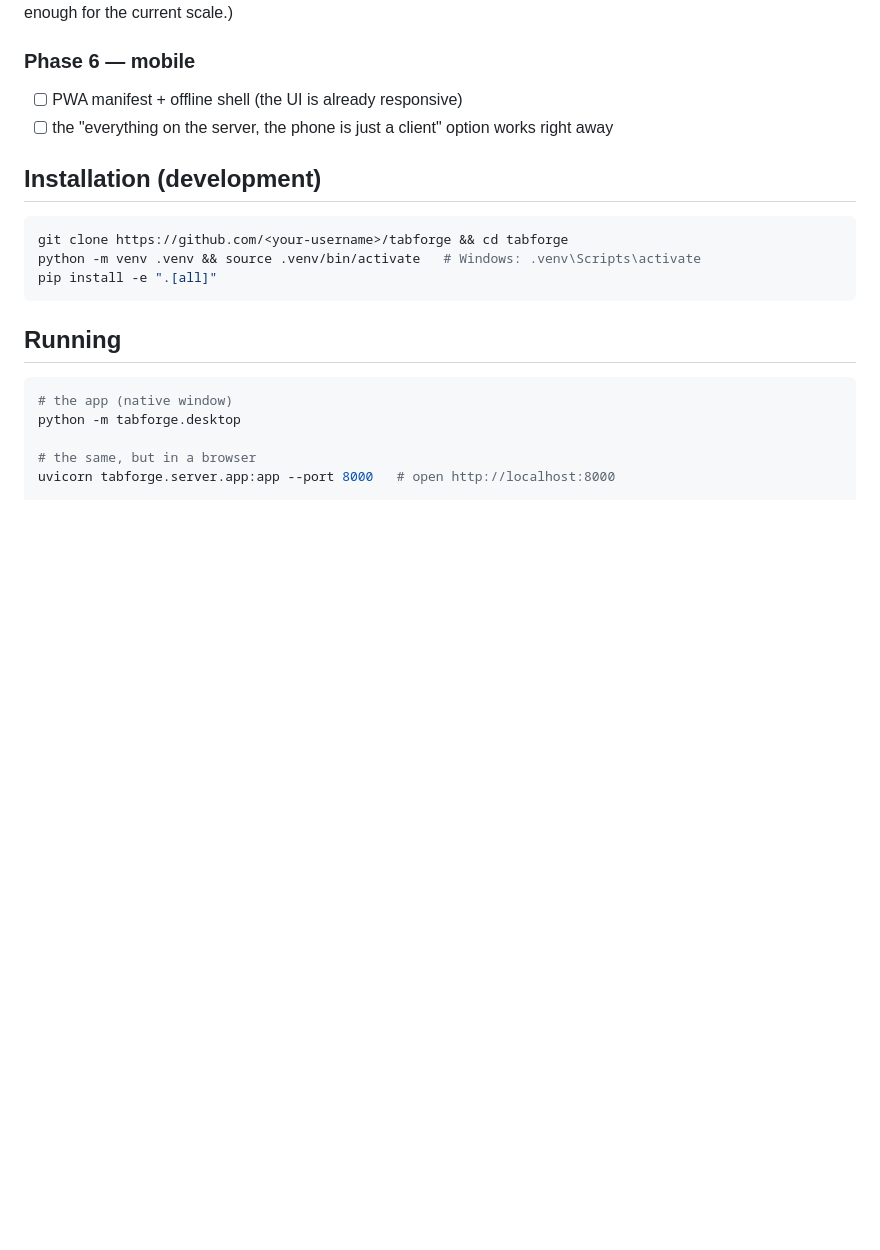
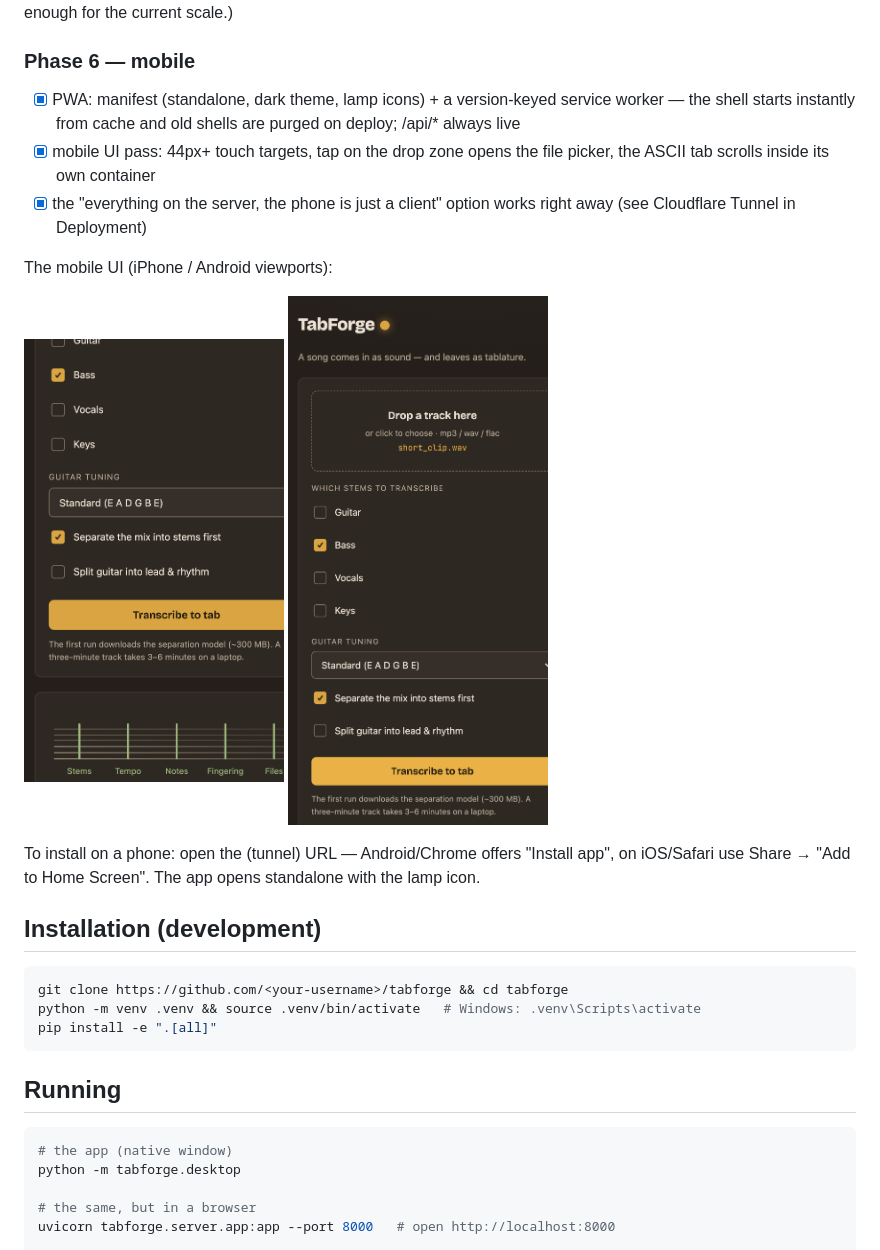
Before and after one commit to rayBastard/tabforge, a Markdown page: README.md, the part around the change. Rendered like a GitHub page; pictures changed too: docs/pwa-android.png (added), docs/pwa-iphone.png (added); blank space fills up the shorter version.

```diff
--- a/README.md
+++ b/README.md
@@ -82,8 +82,24 @@ at the server's address, on a phone — as a PWA. The logic is never rewritten.
 see issue #6; the ThreadPool + limits are enough for the current scale.)
 
 ### Phase 6 — mobile
-- [ ] PWA manifest + offline shell (the UI is already responsive)
-- [ ] the "everything on the server, the phone is just a client" option works right away
+- [x] PWA: manifest (standalone, dark theme, lamp icons) + a
+      version-keyed service worker — the shell starts instantly from
+      cache and old shells are purged on deploy; /api/* always live
+- [x] mobile UI pass: 44px+ touch targets, tap on the drop zone opens
+      the file picker, the ASCII tab scrolls inside its own container
+- [x] the "everything on the server, the phone is just a client" option
+      works right away (see Cloudflare Tunnel in Deployment)
+
+The mobile UI (iPhone / Android viewports):
+
+<p>
+  <img src="docs/pwa-iphone.png" width="260" alt="TabForge on iPhone">
+  <img src="docs/pwa-android.png" width="260" alt="TabForge on Android">
+</p>
+
+To install on a phone: open the (tunnel) URL — Android/Chrome offers
+"Install app", on iOS/Safari use Share → "Add to Home Screen". The app
+opens standalone with the lamp icon.
 
 ## Installation (development)
 
```
Also changed, not shown: 8 other files.
